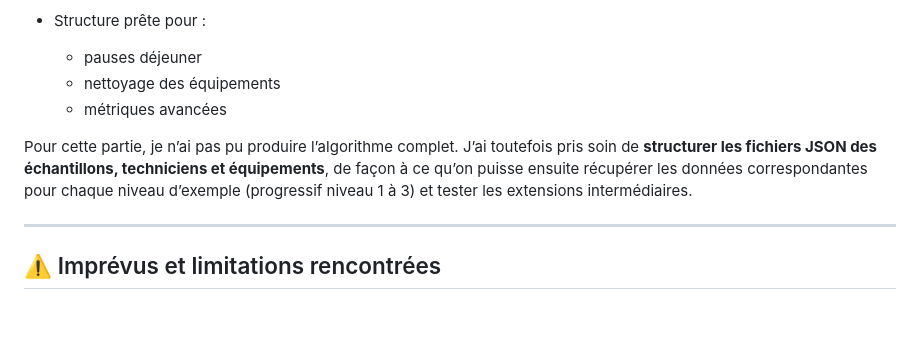
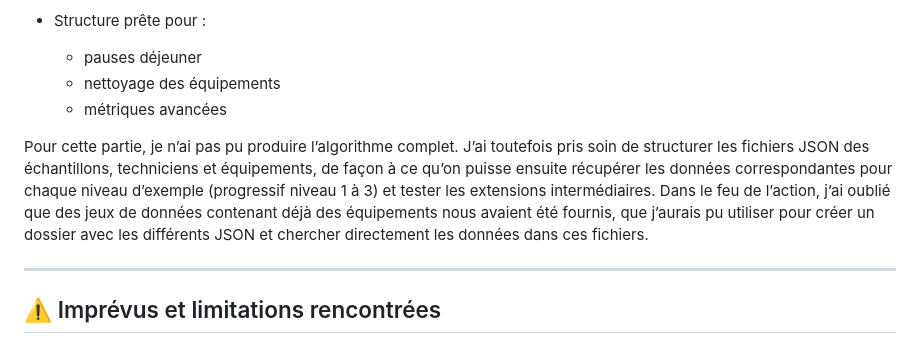
Before and after one commit to gRAKLECLER/ALT-ALGO, a Markdown page: README.md, the part around the change. GitHub-like rendering; blank space fills up the shorter version.

```diff
--- a/README.md
+++ b/README.md
@@ -91,7 +91,7 @@ Des extensions intermédiaires ont été amorcées :
   * nettoyage des équipements
   * métriques avancées
 
-Pour cette partie, je n’ai pas pu produire l’algorithme complet. J’ai toutefois pris soin de **structurer les fichiers JSON des échantillons, techniciens et équipements**, de façon à ce qu’on puisse ensuite récupérer les données correspondantes pour chaque niveau d’exemple (progressif niveau 1 à 3) et tester les extensions intermédiaires.
+Pour cette partie, je n’ai pas pu produire l’algorithme complet. J’ai toutefois pris soin de structurer les fichiers JSON des échantillons, techniciens et équipements, de façon à ce qu’on puisse ensuite récupérer les données correspondantes pour chaque niveau d’exemple (progressif niveau 1 à 3) et tester les extensions intermédiaires. Dans le feu de l’action, j’ai oublié que des jeux de données contenant déjà des équipements nous avaient été fournis, que j’aurais pu utiliser pour créer un dossier avec les différents JSON et chercher directement les données dans ces fichiers.
 
 ---
 
```
